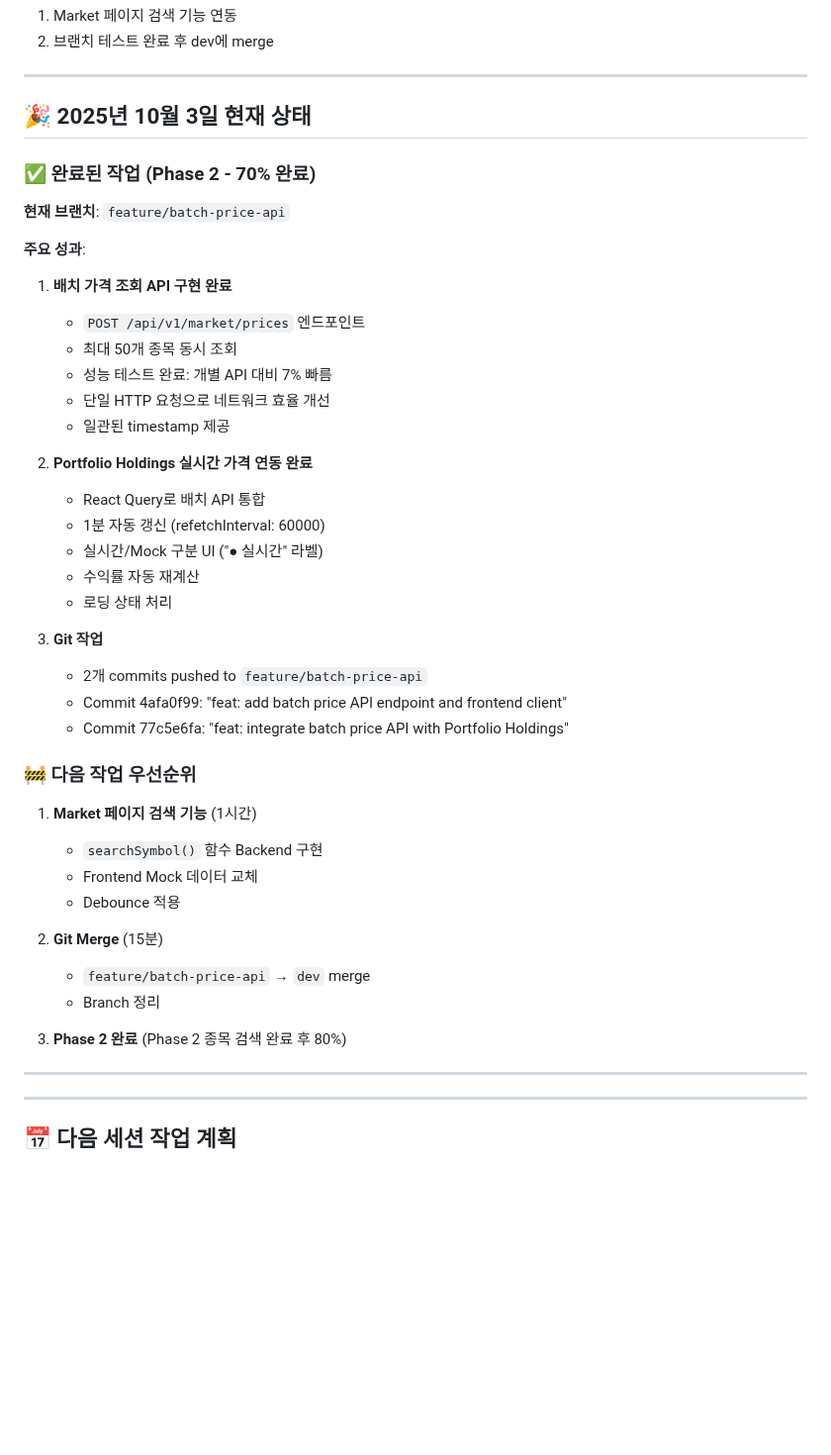
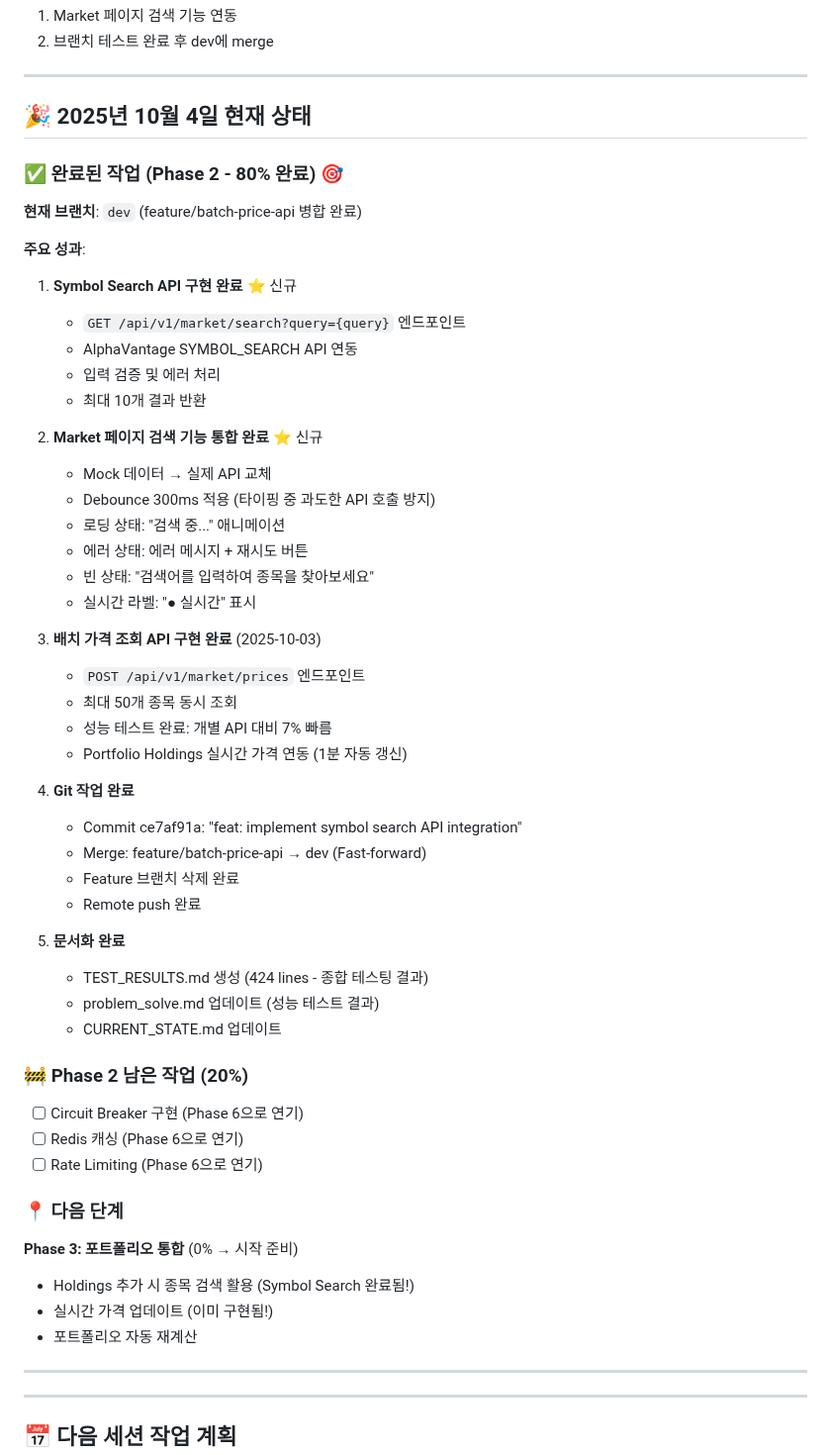
Before and after one commit to notmybussiness/Sentinel, a Markdown page: .claude/PLAN.md, the part around the change. Shown at 99% size. Drawn GitHub-style; blank space fills up the shorter version.

Commit message:
docs: update Phase 2 progress to 80% (Symbol Search completed)

```diff
--- a/.claude/PLAN.md
+++ b/.claude/PLAN.md
@@ -200,44 +200,56 @@
 
 ---
 
-## 🎉 2025년 10월 3일 현재 상태
+## 🎉 2025년 10월 4일 현재 상태
 
-### ✅ 완료된 작업 (Phase 2 - 70% 완료)
+### ✅ 완료된 작업 (Phase 2 - 80% 완료) 🎯
 
-**현재 브랜치**: `feature/batch-price-api`
+**현재 브랜치**: `dev` (feature/batch-price-api 병합 완료)
 
 **주요 성과**:
-1. **배치 가격 조회 API 구현 완료**
+1. **Symbol Search API 구현 완료** ⭐ 신규
+   - `GET /api/v1/market/search?query={query}` 엔드포인트
+   - AlphaVantage SYMBOL_SEARCH API 연동
+   - 입력 검증 및 에러 처리
+   - 최대 10개 결과 반환
+
+2. **Market 페이지 검색 기능 통합 완료** ⭐ 신규
+   - Mock 데이터 → 실제 API 교체
+   - Debounce 300ms 적용 (타이핑 중 과도한 API 호출 방지)
+   - 로딩 상태: "검색 중..." 애니메이션
+   - 에러 상태: 에러 메시지 + 재시도 버튼
+   - 빈 상태: "검색어를 입력하여 종목을 찾아보세요"
+   - 실시간 라벨: "● 실시간" 표시
+
+3. **배치 가격 조회 API 구현 완료** (2025-10-03)
    - `POST /api/v1/market/prices` 엔드포인트
    - 최대 50개 종목 동시 조회
    - 성능 테스트 완료: 개별 API 대비 7% 빠름
-   - 단일 HTTP 요청으로 네트워크 효율 개선
-   - 일관된 timestamp 제공
+   - Portfolio Holdings 실시간 가격 연동 (1분 자동 갱신)
 
-2. **Portfolio Holdings 실시간 가격 연동 완료**
-   - React Query로 배치 API 통합
-   - 1분 자동 갱신 (refetchInterval: 60000)
-   - 실시간/Mock 구분 UI ("● 실시간" 라벨)
-   - 수익률 자동 재계산
-   - 로딩 상태 처리
+4. **Git 작업 완료**
+   - Commit ce7af91a: "feat: implement symbol search API integration"
+   - Merge: feature/batch-price-api → dev (Fast-forward)
+   - Feature 브랜치 삭제 완료
+   - Remote push 완료
 
-3. **Git 작업**
-   - 2개 commits pushed to `feature/batch-price-api`
-   - Commit 4afa0f99: "feat: add batch price API endpoint and frontend client"
-   - Commit 77c5e6fa: "feat: integrate batch price API with Portfolio Holdings"
+5. **문서화 완료**
+   - TEST_RESULTS.md 생성 (424 lines - 종합 테스팅 결과)
+   - problem_solve.md 업데이트 (성능 테스트 결과)
+   - CURRENT_STATE.md 업데이트
 
-### 🚧 다음 작업 우선순위
+### 🚧 Phase 2 남은 작업 (20%)
 
-1. **Market 페이지 검색 기능** (1시간)
-   - `searchSymbol()` 함수 Backend 구현
-   - Frontend Mock 데이터 교체
-   - Debounce 적용
+- [ ] Circuit Breaker 구현 (Phase 6으로 연기)
+- [ ] Redis 캐싱 (Phase 6으로 연기)
+- [ ] Rate Limiting (Phase 6으로 연기)
 
-2. **Git Merge** (15분)
-   - `feature/batch-price-api` → `dev` merge
-   - Branch 정리
+### 📍 다음 단계
 
-3. **Phase 2 완료** (Phase 2 종목 검색 완료 후 80%)
+**Phase 3: 포트폴리오 통합** (0% → 시작 준비)
+- Holdings 추가 시 종목 검색 활용 (Symbol Search 완료됨!)
+- 실시간 가격 업데이트 (이미 구현됨!)
+- 포트폴리오 자동 재계산
 
 ---
 
```
